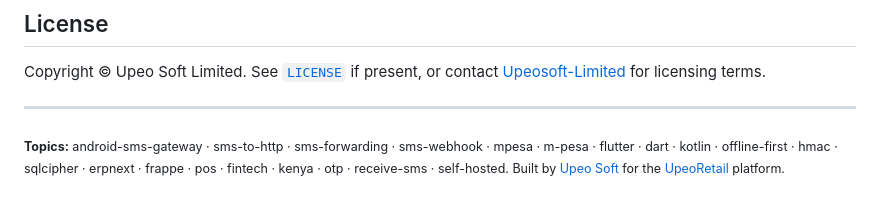
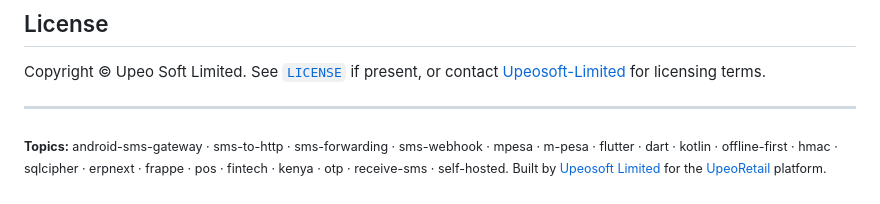
Before and after one commit to hdavy2002/upeo-sms-gateway, a Markdown page: README.md, the part around the change. GitHub-like rendering.

Commit message:
docs: use full name 'Upeosoft Limited' in README attribution
Co-Authored-By: Claude Opus 4.8 (1M context) <noreply@anthropic.com>

```diff
--- a/README.md
+++ b/README.md
@@ -458,4 +458,4 @@ Copyright © Upeo Soft Limited. See [`LICENSE`](LICENSE) if present, or contact
 <sub>**Topics:** android-sms-gateway · sms-to-http · sms-forwarding · sms-webhook ·
 mpesa · m-pesa · flutter · dart · kotlin · offline-first · hmac · sqlcipher · erpnext ·
 frappe · pos · fintech · kenya · otp · receive-sms · self-hosted. Built by
-[Upeo Soft](https://upeosoft.com) for the [UpeoRetail](https://upeoretail.com) platform.</sub>
+[Upeosoft Limited](https://upeosoft.com) for the [UpeoRetail](https://upeoretail.com) platform.</sub>
```
